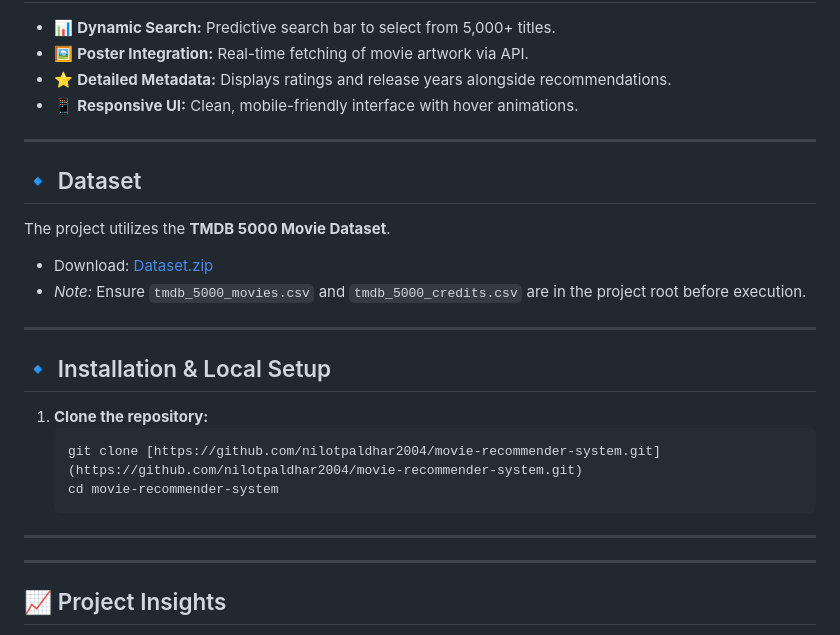
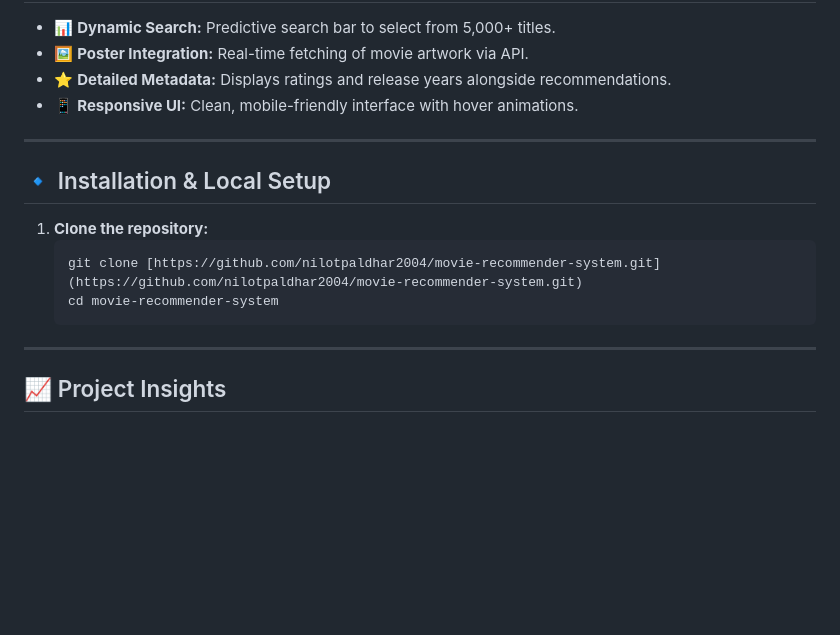
Before and after one commit to nilotpaldhar2004/movie-recommender-system, a Markdown page: README.md, the part around the change. Rendered like a GitHub page; blank space fills up the shorter version.

Commit message:
Remove dataset information from README
Removed dataset section and related notes from README.

````diff
--- a/README.md
+++ b/README.md
@@ -56,21 +56,12 @@ This system implements a vector-space model to find similarities between over 5,
 
 ---
 
-## 🔹 Dataset
-The project utilizes the **TMDB 5000 Movie Dataset**.
-- Download: [Dataset.zip](https://github.com/nilotpaldhar2004/movie-recommender-system/raw/main/Dataset.zip)
-- *Note:* Ensure `tmdb_5000_movies.csv` and `tmdb_5000_credits.csv` are in the project root before execution.
-
----
-
 ## 🔹 Installation & Local Setup
 
 1. **Clone the repository:**
    ```bash
    git clone [https://github.com/nilotpaldhar2004/movie-recommender-system.git](https://github.com/nilotpaldhar2004/movie-recommender-system.git)
    cd movie-recommender-system
----
-
 ---
 
 ## 📈 Project Insights
````
